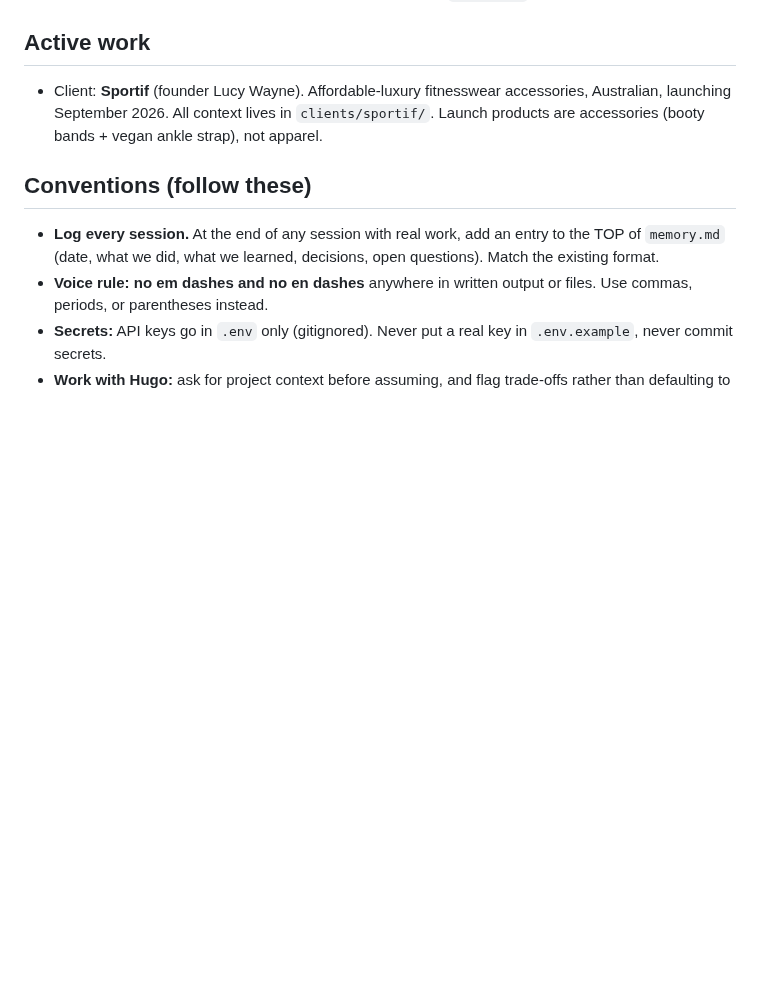
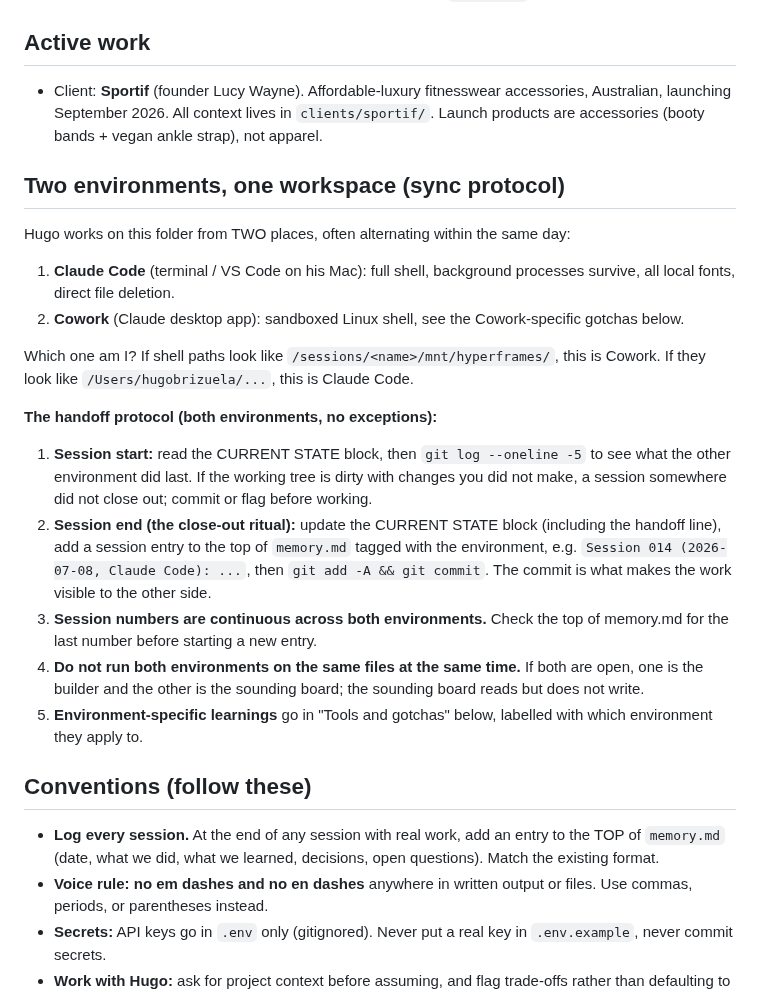
Before and after one commit to OchoOcho88/ocho-frames, a Markdown page: CLAUDE.md, the part around the change. Rendered like a GitHub page; blank space fills up the shorter version.

Commit message:
Sync protocol: two-environment handoff ritual in CLAUDE.md, handoff line in CURRENT STATE

```diff
--- a/CLAUDE.md
+++ b/CLAUDE.md
@@ -21,6 +21,23 @@ It is also a HyperFrames video workspace (video as code). See `README.md`.
 
 - Client: **Sportif** (founder Lucy Wayne). Affordable-luxury fitnesswear accessories, Australian, launching September 2026. All context lives in `clients/sportif/`. Launch products are accessories (booty bands + vegan ankle strap), not apparel.
 
+## Two environments, one workspace (sync protocol)
+
+Hugo works on this folder from TWO places, often alternating within the same day:
+
+1. **Claude Code** (terminal / VS Code on his Mac): full shell, background processes survive, all local fonts, direct file deletion.
+2. **Cowork** (Claude desktop app): sandboxed Linux shell, see the Cowork-specific gotchas below.
+
+Which one am I? If shell paths look like `/sessions/<name>/mnt/hyperframes/`, this is Cowork. If they look like `/Users/hugobrizuela/...`, this is Claude Code.
+
+**The handoff protocol (both environments, no exceptions):**
+
+1. **Session start:** read the CURRENT STATE block, then `git log --oneline -5` to see what the other environment did last. If the working tree is dirty with changes you did not make, a session somewhere did not close out; commit or flag before working.
+2. **Session end (the close-out ritual):** update the CURRENT STATE block (including the handoff line), add a session entry to the top of `memory.md` tagged with the environment, e.g. `Session 014 (2026-07-08, Claude Code): ...`, then `git add -A && git commit`. The commit is what makes the work visible to the other side.
+3. **Session numbers are continuous across both environments.** Check the top of memory.md for the last number before starting a new entry.
+4. **Do not run both environments on the same files at the same time.** If both are open, one is the builder and the other is the sounding board; the sounding board reads but does not write.
+5. **Environment-specific learnings** go in "Tools and gotchas" below, labelled with which environment they apply to.
+
 ## Conventions (follow these)
 
 - **Log every session.** At the end of any session with real work, add an entry to the TOP of `memory.md` (date, what we did, what we learned, decisions, open questions). Match the existing format.
```
Also changed, not shown: memory.md (+1 -1 lines).
